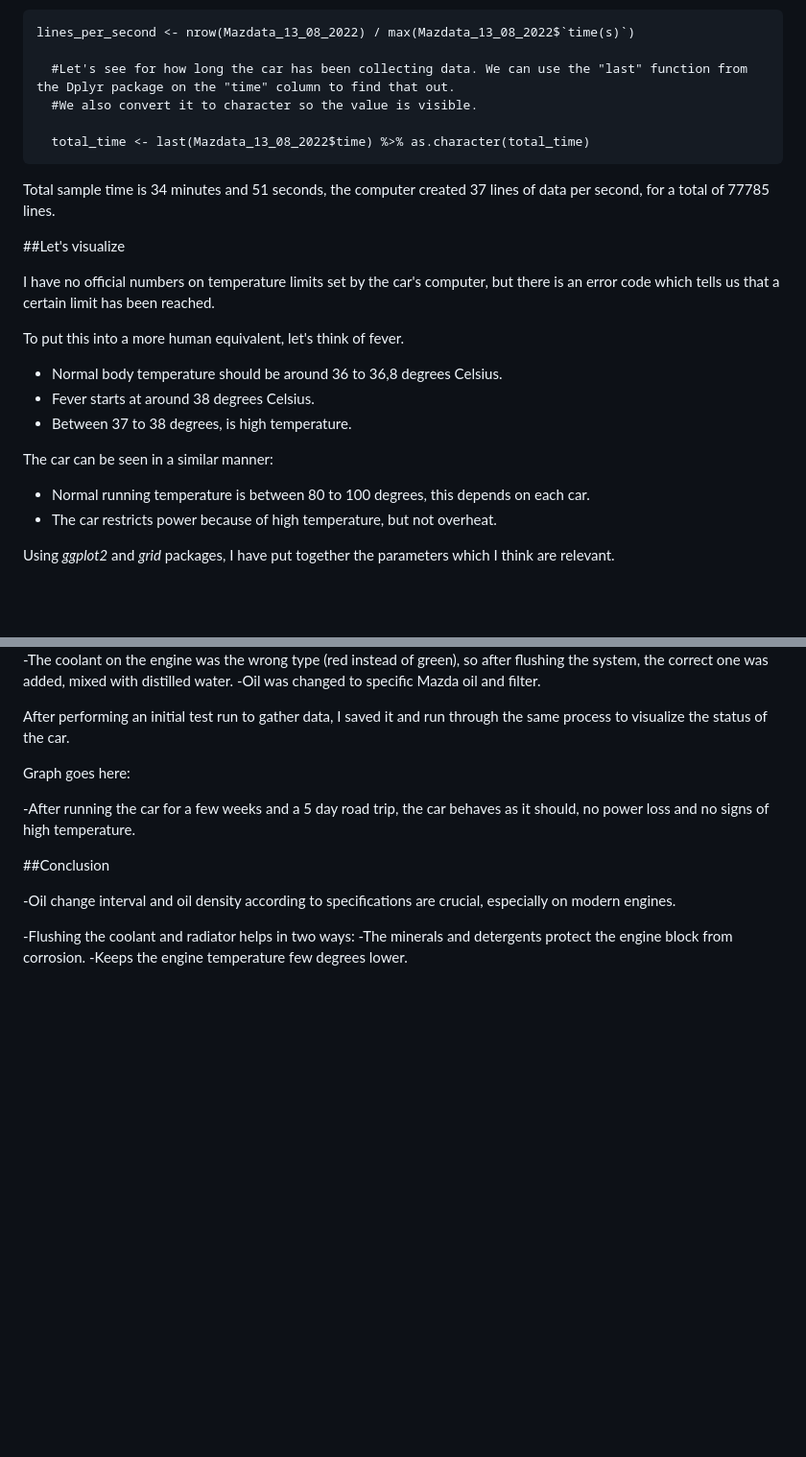
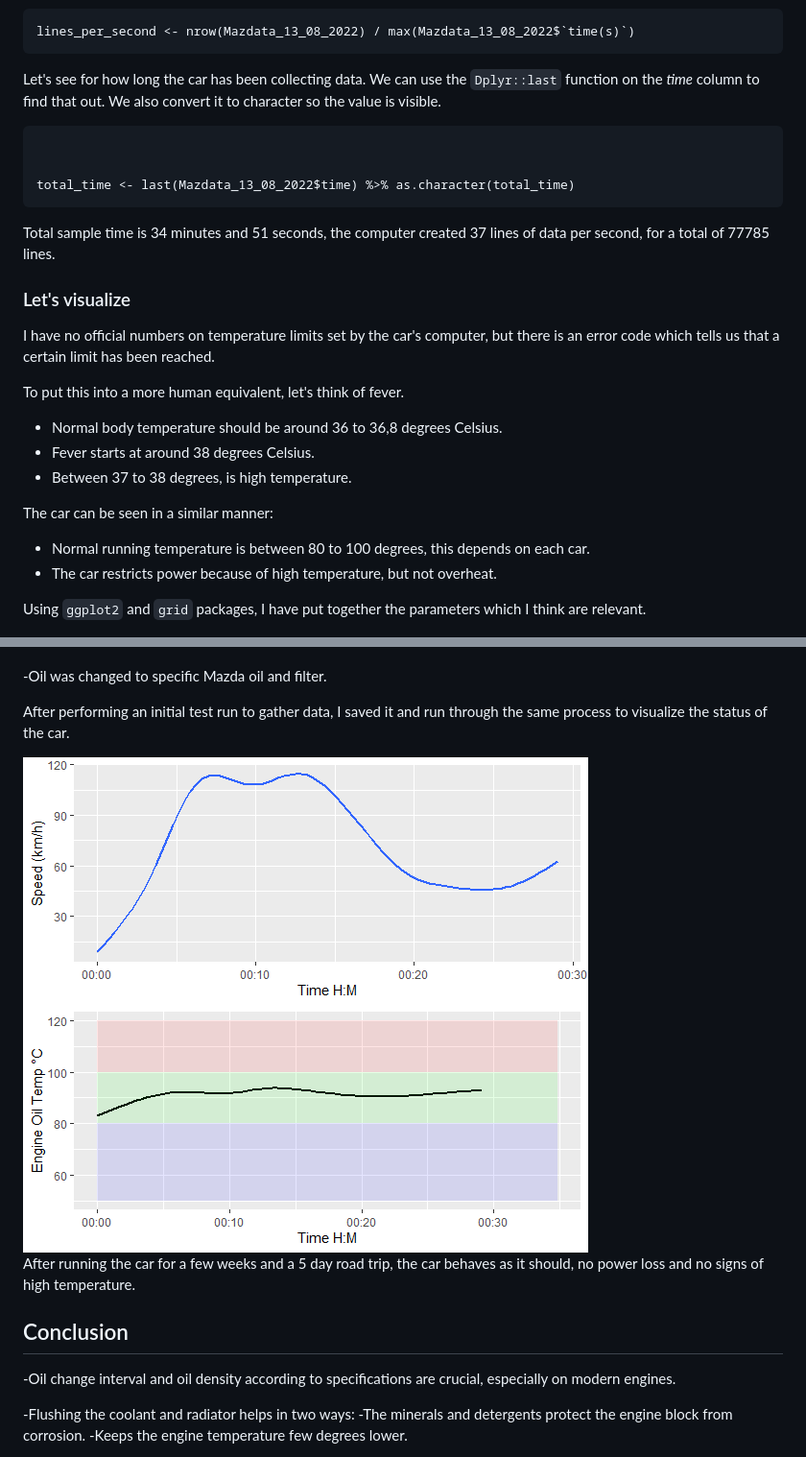
Before and after one commit to Bastijazz/Bastijazz, a Markdown page: README.md, 2 parts joined by grey strips. Shown: that part at 96% size. Drawn GitHub-style; blank space fills up the shorter version.

````diff
--- a/README.md
+++ b/README.md
@@ -40,18 +40,20 @@ Familiarizing with the data.
 
 ```{r}
 lines_per_second <- nrow(Mazdata_13_08_2022) / max(Mazdata_13_08_2022$`time(s)`)
+```
+Let's see for how long the car has been collecting data. We can use the `Dplyr::last` function on the *time* column to find that out.
+We also convert it to character so the value is visible.
+```{r}
 
-  #Let's see for how long the car has been collecting data. We can use the "last" function from the Dplyr package on the "time" column to find that out.
-  #We also convert it to character so the value is visible.
 
-  total_time <- last(Mazdata_13_08_2022$time) %>% as.character(total_time)
+total_time <- last(Mazdata_13_08_2022$time) %>% as.character(total_time)
 ```
 
 Total sample time is 34 minutes and 51 seconds, the computer created 37 lines of data per second, for a total of 77785 lines.
 
 
 
-##Let's visualize
+### Let's visualize
 
 I have no official numbers on temperature limits set by the car's computer, but there is an error code which tells us that a certain limit has been reached.
 
@@ -66,7 +68,7 @@ The car can be seen in a similar manner:
  - Normal running temperature is between 80 to 100 degrees, this depends on each car.
  - The car restricts power because of high temperature, but not overheat.
 
-Using *ggplot2* and *grid* packages, I have put together the parameters which I think are relevant.
+Using `ggplot2` and `grid` packages, I have put together the parameters which I think are relevant.
 
 <img src="Speed%20vs%20temp%20before.png" >
 
@@ -144,17 +153,15 @@ We need to consider that this day was 8 degrees Celsius warmer than the previous
 
-
- -The coolant on the engine was the wrong type (red instead of green), so after flushing the system, the correct one was added, mixed with distilled water.
  -Oil was changed to specific Mazda oil and filter.
 
 After performing an initial test run to gather data, I saved it and run through the same process to visualize the status of the car.
 
-Graph goes here:
+<img src="After%20temp%20vs%20speed.png" >
 
--After running the car for a few weeks and a 5 day road trip, the car behaves as it should, no power loss and no signs of high temperature.
+After running the car for a few weeks and a 5 day road trip, the car behaves as it should, no power loss and no signs of high temperature.
 
 
 
-##Conclusion
+## Conclusion
 
  -Oil change interval and oil density according to specifications are crucial, especially on modern engines.
 
````
Also changed, not shown: other parts of README.md (+20 -13 lines).
